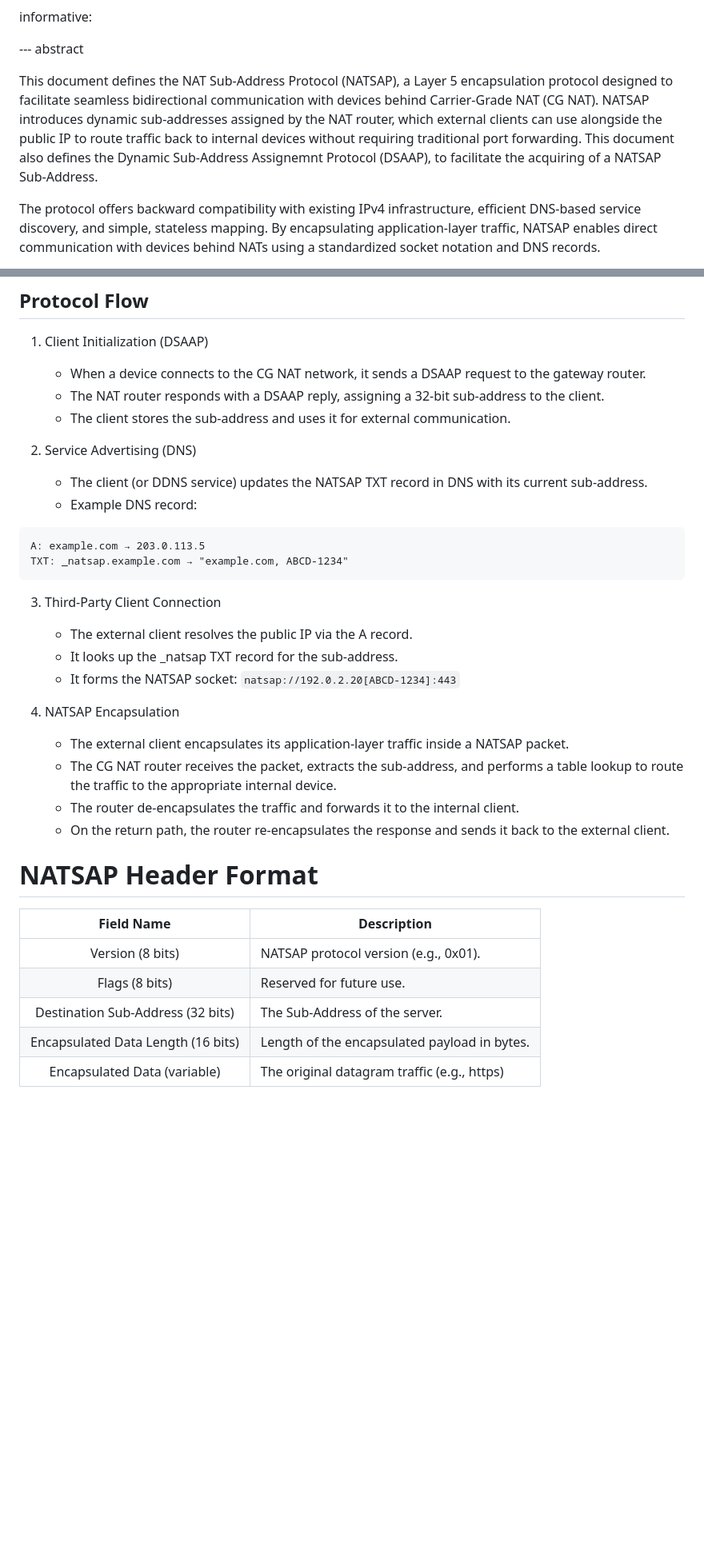
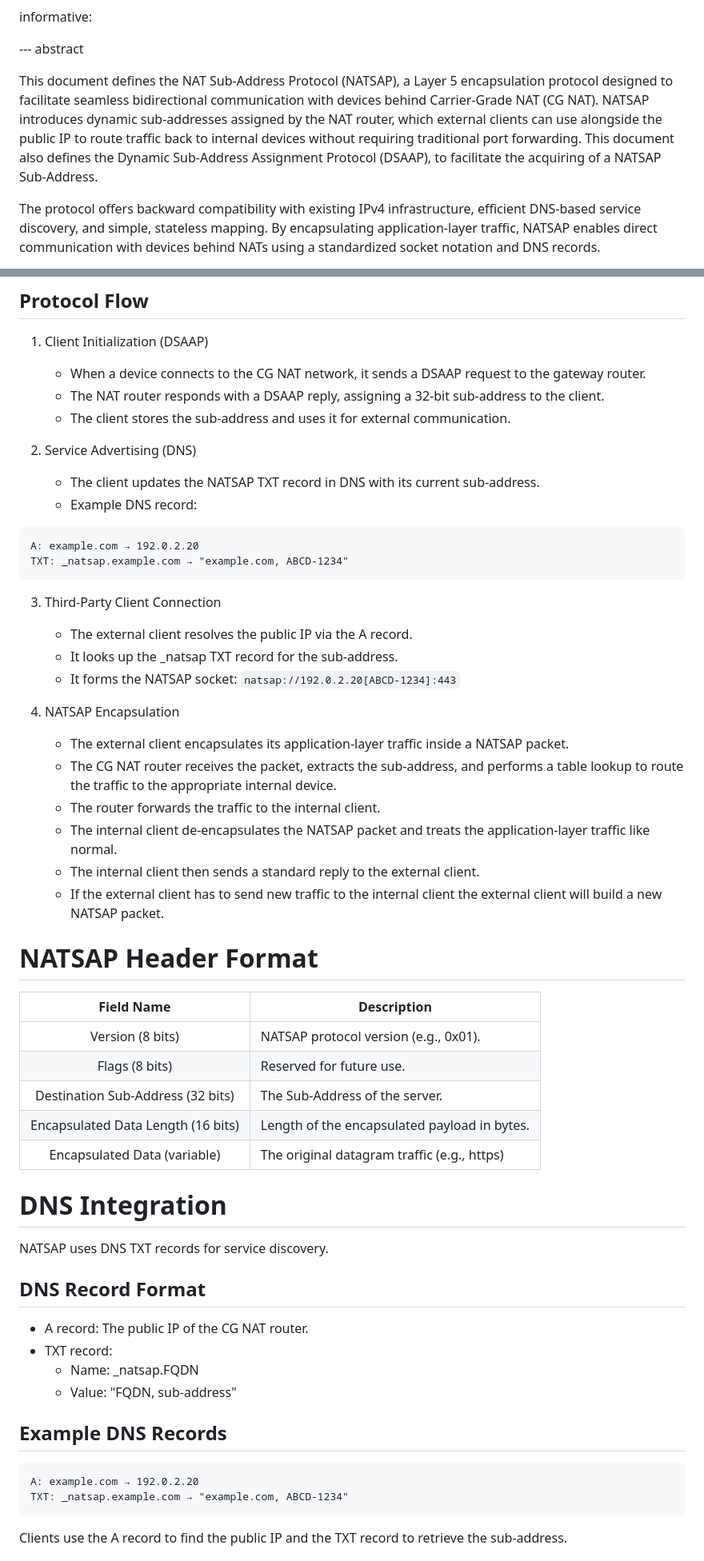
Before and after one commit to Daniel-McLarty/NAT-Sub-Address-Protocol, a Markdown page: draft-mclarty-nat-sub-address-protocol.md, 2 parts joined by grey strips. Shown at 80% size. Drawn GitHub-style; blank space fills up the shorter version.

Commit message:
First draft done

````diff
--- a/draft-mclarty-nat-sub-address-protocol.md
+++ b/draft-mclarty-nat-sub-address-protocol.md
@@ -37,7 +37,7 @@ informative:
 
 --- abstract
 
-This document defines the NAT Sub-Address Protocol (NATSAP), a Layer 5 encapsulation protocol designed to facilitate seamless bidirectional communication with devices behind Carrier-Grade NAT (CG NAT). NATSAP introduces dynamic sub-addresses assigned by the NAT router, which external clients can use alongside the public IP to route traffic back to internal devices without requiring traditional port forwarding. This document also defines the Dynamic Sub-Address Assignemnt Protocol (DSAAP), to facilitate the acquiring of a NATSAP Sub-Address.
+This document defines the NAT Sub-Address Protocol (NATSAP), a Layer 5 encapsulation protocol designed to facilitate seamless bidirectional communication with devices behind Carrier-Grade NAT (CG NAT). NATSAP introduces dynamic sub-addresses assigned by the NAT router, which external clients can use alongside the public IP to route traffic back to internal devices without requiring traditional port forwarding. This document also defines the Dynamic Sub-Address Assignment Protocol (DSAAP), to facilitate the acquiring of a NATSAP Sub-Address.
 
 The protocol offers backward compatibility with existing IPv4 infrastructure, efficient DNS-based service discovery, and simple, stateless mapping. By encapsulating application-layer traffic, NATSAP enables direct communication with devices behind NATs using a standardized socket notation and DNS records.
 
@@ -76,11 +76,11 @@ NATSAP addresses this issue by introducing:
     * The client stores the sub-address and uses it for external communication.
 
 2. Service Advertising (DNS)
-    * The client (or DDNS service) updates the NATSAP TXT record in DNS with its current sub-address.
+    * The client updates the NATSAP TXT record in DNS with its current sub-address.
     * Example DNS record:
 
 ```
-A: example.com → 203.0.113.5
+A: example.com → 192.0.2.20
 TXT: _natsap.example.com → "example.com, ABCD-1234"
 ```
 
@@ -92,8 +92,10 @@ TXT: _natsap.example.com → "example.com, ABCD-1234"
 4. NATSAP Encapsulation
     * The external client encapsulates its application-layer traffic inside a NATSAP packet.
     * The CG NAT router receives the packet, extracts the sub-address, and performs a table lookup to route the traffic to the appropriate internal device.
-    * The router de-encapsulates the traffic and forwards it to the internal client.
-    * On the return path, the router re-encapsulates the response and sends it back to the external client.
+    * The router forwards the traffic to the internal client.
+    * The internal client de-encapsulates the NATSAP packet and treats the application-layer traffic like normal.
+    * The internal client then sends a standard reply to the external client.
+    * If the external client has to send new traffic to the internal client the external client will build a new NATSAP packet.
 
 # NATSAP Header Format
 
@@ -106,3 +108,22 @@ TXT: _natsap.example.com → "example.com, ABCD-1234"
 | Encapsulated Data (variable)               | The original datagram traffic (e.g., https)      |
 
 
+# DNS Integration
+
+NATSAP uses DNS TXT records for service discovery.
+
+## DNS Record Format
+
+* A record: The public IP of the CG NAT router.
+* TXT record:
+    * Name: _natsap.FQDN
+    * Value: "FQDN, sub-address"
+
+## Example DNS Records
+
+```
+A: example.com → 192.0.2.20
+TXT: _natsap.example.com → "example.com, ABCD-1234"
+```
+Clients use the A record to find the public IP and the TXT record to retrieve the sub-address.
+
````
Also changed, not shown: other parts of draft-mclarty-nat-sub-address-protocol.md (+20 -3 lines).
